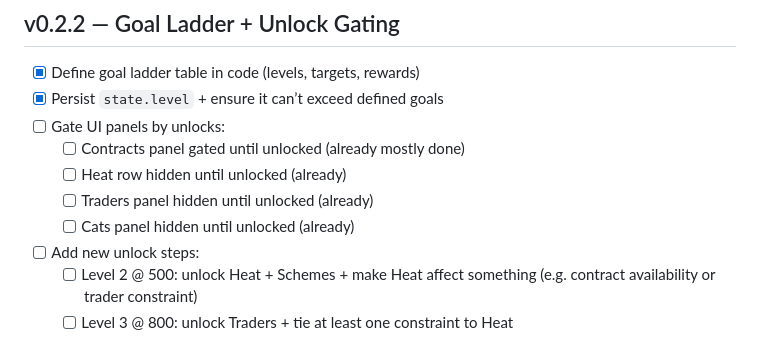
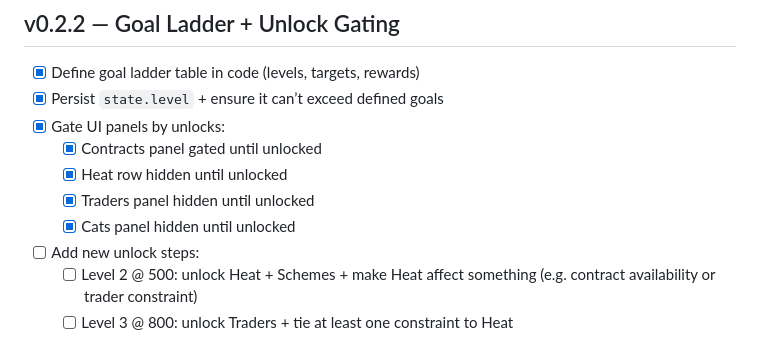
Before and after one commit to karmolty/meow-conomy, a Markdown page: TODO.md, the part around the change. Drawn GitHub-style.

Commit message:
Mark unlock-gated panels as complete

```diff
--- a/TODO.md
+++ b/TODO.md
@@ -62,11 +62,11 @@ This TODO is organized to map directly onto `MILESTONES.md`.
 ## v0.2.2 — Goal Ladder + Unlock Gating
 - [x] Define goal ladder table in code (levels, targets, rewards)
 - [x] Persist `state.level` + ensure it can’t exceed defined goals
-- [ ] Gate UI panels by unlocks:
-  - [ ] Contracts panel gated until unlocked (already mostly done)
-  - [ ] Heat row hidden until unlocked (already)
-  - [ ] Traders panel hidden until unlocked (already)
-  - [ ] Cats panel hidden until unlocked (already)
+- [x] Gate UI panels by unlocks:
+  - [x] Contracts panel gated until unlocked
+  - [x] Heat row hidden until unlocked
+  - [x] Traders panel hidden until unlocked
+  - [x] Cats panel hidden until unlocked
 - [ ] Add new unlock steps:
   - [ ] Level 2 @ 500: unlock Heat + Schemes + make Heat affect something (e.g. contract availability or trader constraint)
   - [ ] Level 3 @ 800: unlock Traders + tie at least one constraint to Heat
```
